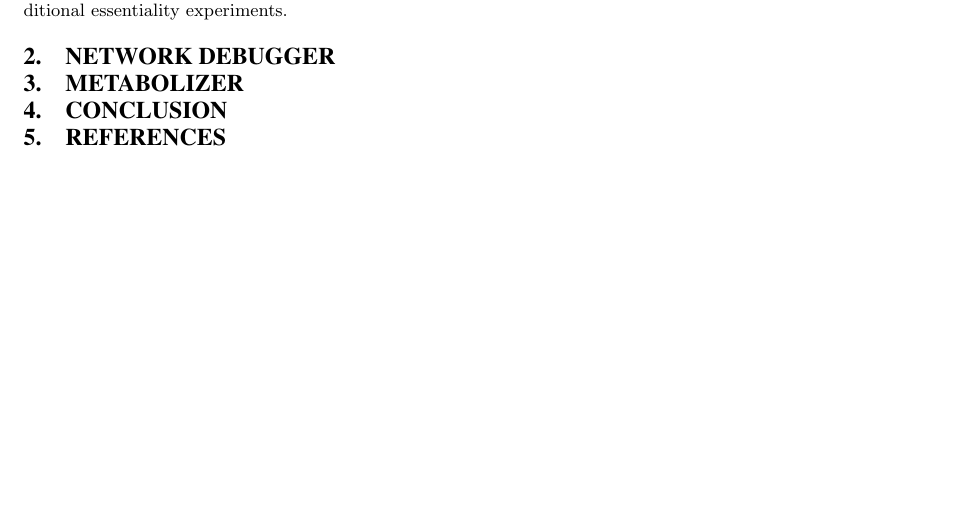
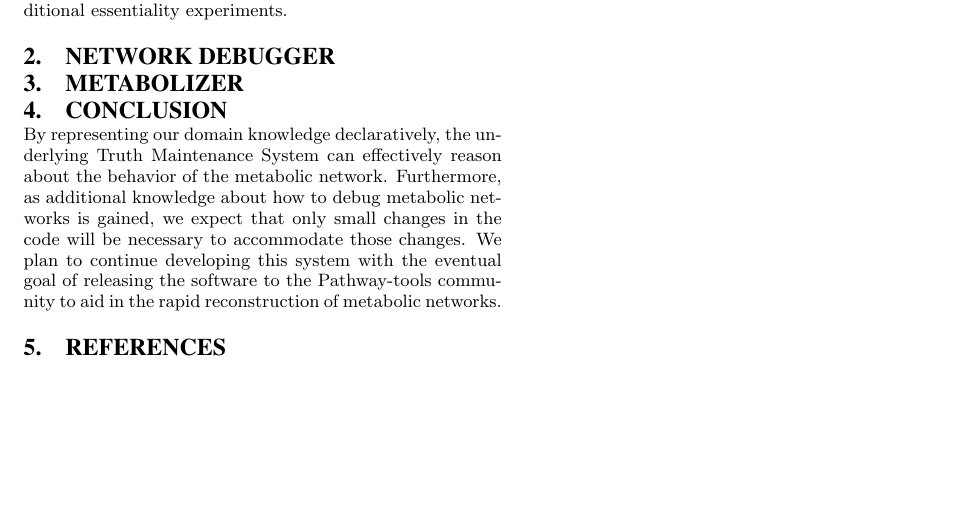
Before and after one commit to namin/biohacker, a LaTeX paper (docs/paper/main.tex, which reads docs/paper/conclusions.tex): part of the page, cut so that both start at the same text. Compiled offline with pdfLaTeX.

Commit message:
conclusion

```diff
--- a/docs/paper/conclusions.tex
+++ b/docs/paper/conclusions.tex
@@ -1 +1,10 @@
 \section{Conclusion}
+
+By representing our domain knowledge declaratively, the underlying
+Truth Maintenance System can effectively reason about the behavior of
+the metabolic network.  Furthermore, as additional knowledge about how
+to debug metabolic networks is gained, we expect that only small
+changes in the code will be necessary to accommodate those changes.
+We plan to continue developing this system with the eventual goal of
+releasing the software to the Pathway-tools community to aid in the
+rapid reconstruction of metabolic networks.
```
